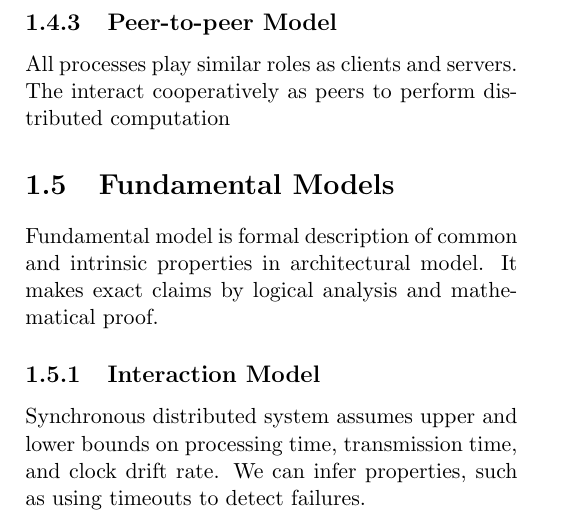
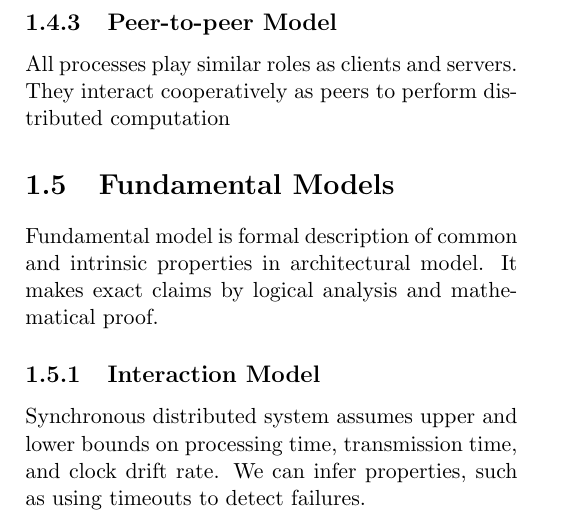
Before and after one commit to Andyccs/CZ4013-distributed-system-summary, a LaTeX document (main.tex, which reads characteristic_system_models.tex): part of page 5 of 25, cut so that both start at the same text. Compiled offline with pdfLaTeX.

Commit message:
Typo
The -> They

```diff
--- a/characteristic_system_models.tex
+++ b/characteristic_system_models.tex
@@ -53,7 +53,7 @@
 
 \subsection{Peer-to-peer Model}
 
-\noindent All processes play similar roles as clients and servers. The interact cooperatively as peers to perform distributed computation
+\noindent All processes play similar roles as clients and servers. They interact cooperatively as peers to perform distributed computation
 
 \section{Fundamental Models}
 
```
